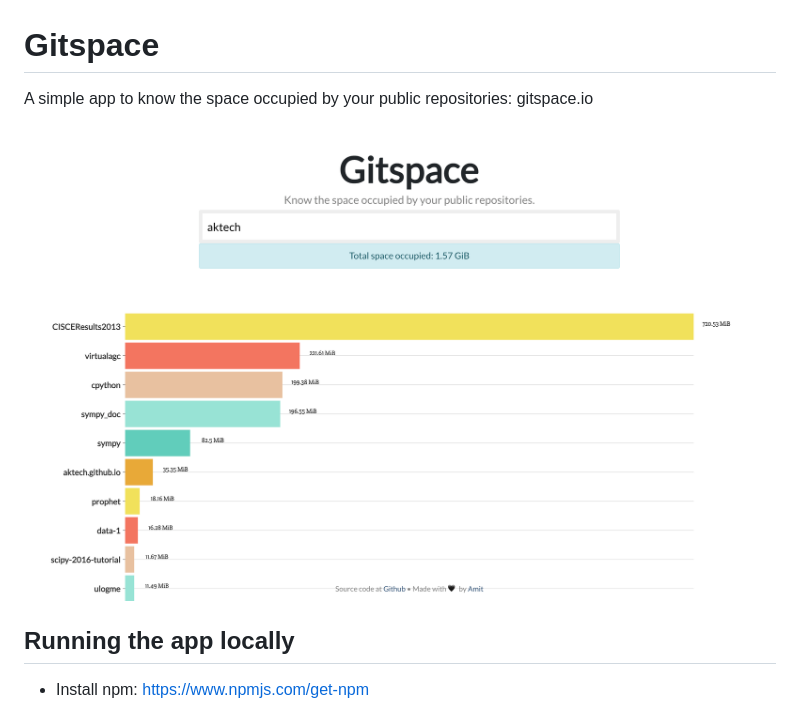
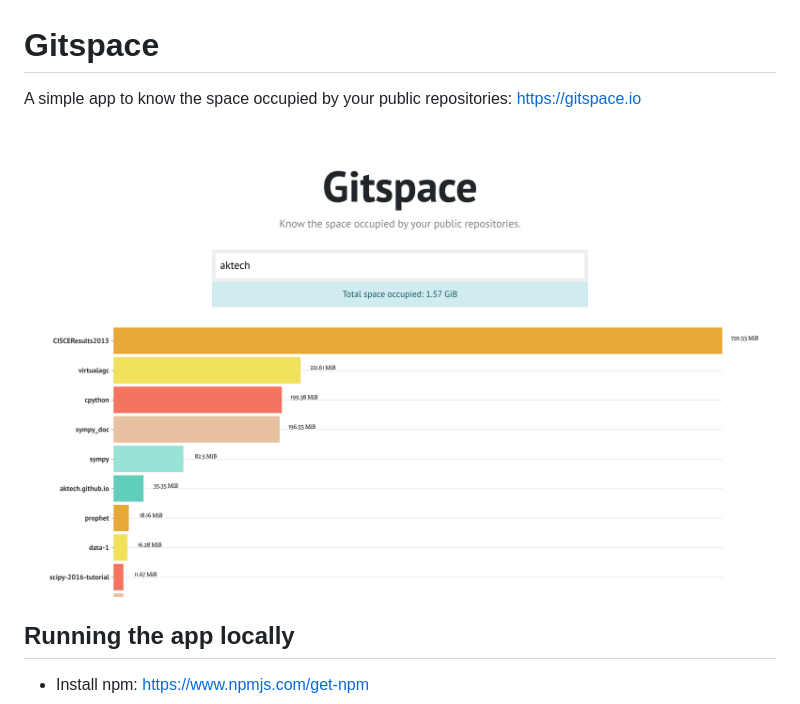
Before and after one commit to aktech/gitspace, a Markdown page: README.md, the part around the change. Rendered like a GitHub page; pictures changed too: public/preview.png.

Commit message:
Update preview image

```diff
--- a/README.md
+++ b/README.md
@@ -1,6 +1,6 @@
 # Gitspace
 
-A simple app to know the space occupied by your public repositories: gitspace.io
+A simple app to know the space occupied by your public repositories: https://gitspace.io
 
 ![alt text](public/preview.png "Preview")
 
```
Also changed, not shown: public/logo192.png (deleted), public/logo512.png (deleted), 1 other file.
